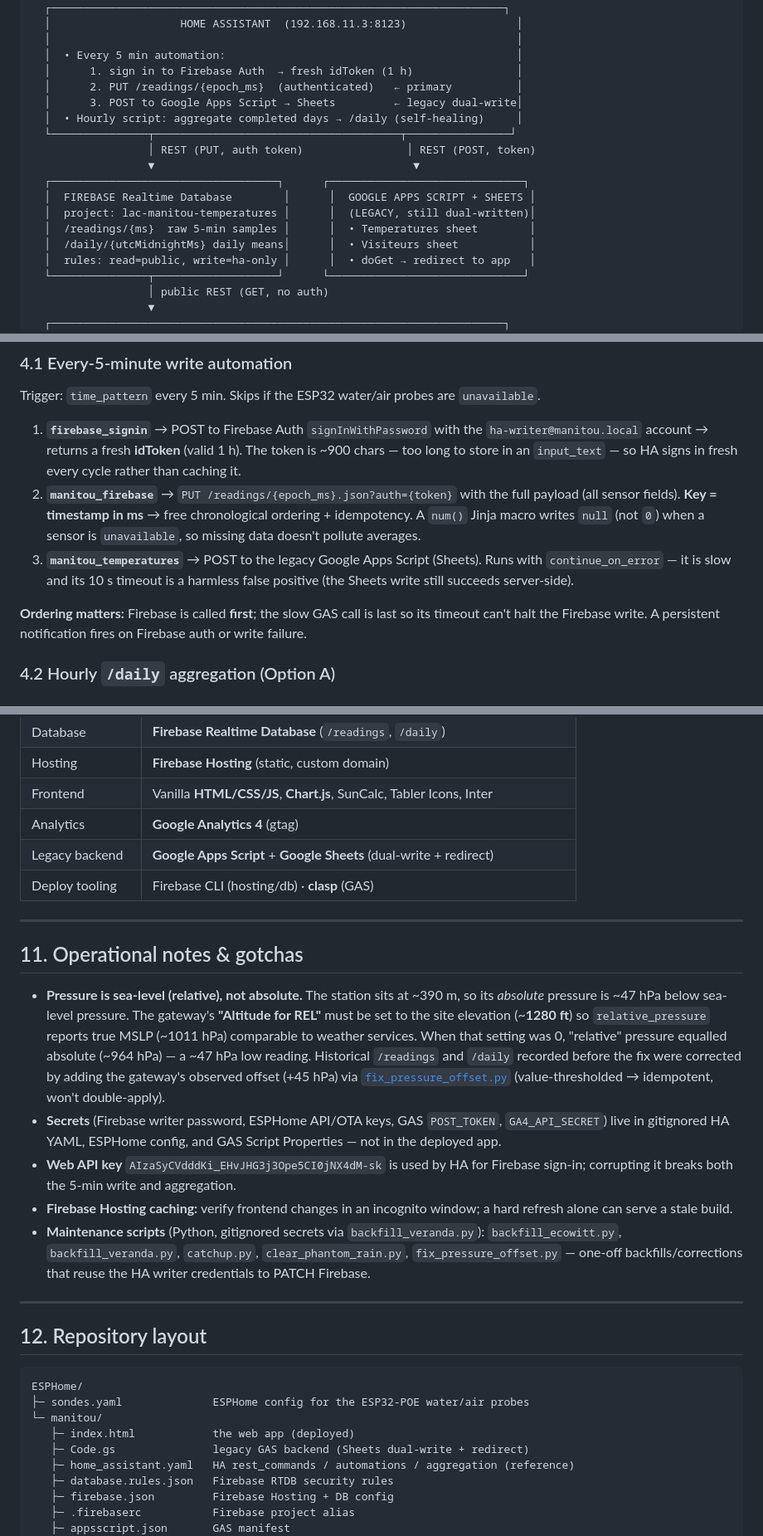
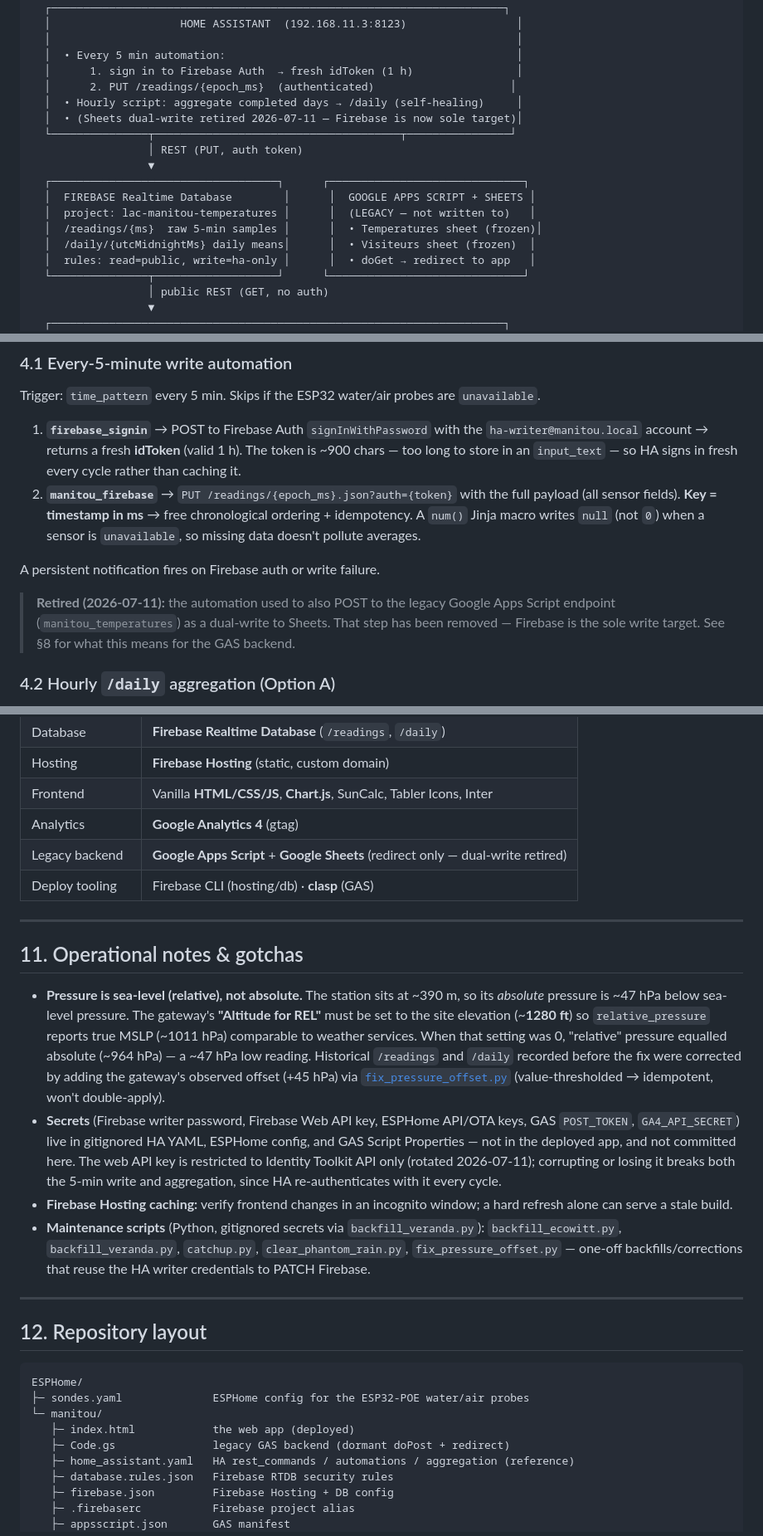
Before and after one commit to BenCourchesne/TemperatureManitou, a Markdown page: ARCHITECTURE.md, 3 parts joined by grey strips. Shown at 83% size. Rendered like a GitHub page.

Commit message:
security: retire GAS Sheets dual-write, stop committing the API key
The 5-min HA automation no longer POSTs to the legacy Google Apps
Script endpoint - Firebase has been the reliable primary write target
for a while, and the GAS deployment has been archived. doPost() in
Code.gs is now dead code, kept for reference rather than deleted.

Also removes the hardcoded Firebase Web API key from the operational
notes (it had leaked into a prior commit on this branch and is being
purged from history separately). The key has been rotated and
restricted to Identity Toolkit API only.

Co-Authored-By: Claude Sonnet 5 <noreply@anthropic.com>

```diff
--- a/ARCHITECTURE.md
+++ b/ARCHITECTURE.md
@@ -48,17 +48,17 @@ sensor systems.
   │                                                                        │
   │  • Every 5 min automation:                                             │
   │      1. sign in to Firebase Auth  → fresh idToken (1 h)                │
-  │      2. PUT /readings/{epoch_ms}  (authenticated)   ← primary          │
-  │      3. POST to Google Apps Script → Sheets         ← legacy dual-write│
+  │      2. PUT /readings/{epoch_ms}  (authenticated)                     │
   │  • Hourly script: aggregate completed days → /daily (self-healing)     │
+  │  • (Sheets dual-write retired 2026-07-11 — Firebase is now sole target)│
   └───────────────┬──────────────────────────────────────┬────────────────┘
-                  │ REST (PUT, auth token)                │ REST (POST, token)
-                  ▼                                        ▼
+                  │ REST (PUT, auth token)
+                  ▼
   ┌───────────────────────────────────┐      ┌──────────────────────────────┐
   │  FIREBASE Realtime Database        │      │  GOOGLE APPS SCRIPT + SHEETS │
-  │  project: lac-manitou-temperatures │      │  (LEGACY, still dual-written)│
-  │  /readings/{ms}  raw 5-min samples │      │  • Temperatures sheet        │
-  │  /daily/{utcMidnightMs} daily means│      │  • Visiteurs sheet           │
+  │  project: lac-manitou-temperatures │      │  (LEGACY — not written to)   │
+  │  /readings/{ms}  raw 5-min samples │      │  • Temperatures sheet (frozen)│
+  │  /daily/{utcMidnightMs} daily means│      │  • Visiteurs sheet (frozen)  │
   │  rules: read=public, write=ha-only │      │  • doGet → redirect to app   │
   └───────────────┬───────────────────┘      └──────────────────────────────┘
                   │ public REST (GET, no auth)
@@ -147,13 +147,13 @@ Trigger: `time_pattern` every 5 min. Skips if the ESP32 water/air probes are
    payload (all sensor fields). **Key = timestamp in ms** → free chronological
    ordering + idempotency. A `num()` Jinja macro writes `null` (not `0`) when a sensor
    is `unavailable`, so missing data doesn't pollute averages.
-3. **`manitou_temperatures`** → POST to the legacy Google Apps Script (Sheets). Runs
-   with `continue_on_error` — it is slow and its 10 s timeout is a harmless false
-   positive (the Sheets write still succeeds server-side).
 
-**Ordering matters:** Firebase is called **first**; the slow GAS call is last so its
-timeout can't halt the Firebase write. A persistent notification fires on Firebase
-auth or write failure.
+A persistent notification fires on Firebase auth or write failure.
+
+> **Retired (2026-07-11):** the automation used to also POST to the legacy Google
+> Apps Script endpoint (`manitou_temperatures`) as a dual-write to Sheets. That step
+> has been removed — Firebase is the sole write target. See §8 for what this means
+> for the GAS backend.
 
 ### 4.2 Hourly `/daily` aggregation (Option A)
 Script `script.manitou_aggregate_daily`, triggered hourly and at HA start.
@@ -311,7 +313,7 @@ state:
 | Hosting          | **Firebase Hosting** (static, custom domain) |
 | Frontend         | Vanilla **HTML/CSS/JS**, **Chart.js**, SunCalc, Tabler Icons, Inter |
 | Analytics        | **Google Analytics 4** (gtag) |
-| Legacy backend   | **Google Apps Script** + **Google Sheets** (dual-write + redirect) |
+| Legacy backend   | **Google Apps Script** + **Google Sheets** (redirect only — dual-write retired) |
 | Deploy tooling   | Firebase CLI (hosting/db) · **clasp** (GAS) |
 
 ---
@@ -327,11 +329,12 @@ state:
   were corrected by adding the gateway's observed offset (+45 hPa) via
   [`fix_pressure_offset.py`](fix_pressure_offset.py) (value-thresholded → idempotent,
   won't double-apply).
-- **Secrets** (Firebase writer password, ESPHome API/OTA keys, GAS `POST_TOKEN`,
-  `GA4_API_SECRET`) live in gitignored HA YAML, ESPHome config, and GAS Script
-  Properties — not in the deployed app.
-- **Web API key** `AIzaSyCVdddKi_EHvJHG3j3Ope5CI0jNX4dM-sk` is used by HA for Firebase
-  sign-in; corrupting it breaks both the 5-min write and aggregation.
+- **Secrets** (Firebase writer password, Firebase Web API key, ESPHome API/OTA keys,
+  GAS `POST_TOKEN`, `GA4_API_SECRET`) live in gitignored HA YAML, ESPHome config, and
+  GAS Script Properties — not in the deployed app, and not committed here. The web API
+  key is restricted to Identity Toolkit API only (rotated 2026-07-11); corrupting or
+  losing it breaks both the 5-min write and aggregation, since HA re-authenticates with
+  it every cycle.
 - **Firebase Hosting caching:** verify frontend changes in an incognito window; a hard
   refresh alone can serve a stale build.
 - **Maintenance scripts** (Python, gitignored secrets via `backfill_veranda.py`):
@@ -348,7 +351,7 @@ ESPHome/
 ├─ sondes.yaml              ESPHome config for the ESP32-POE water/air probes
 └─ manitou/
    ├─ index.html            the web app (deployed)
-   ├─ Code.gs               legacy GAS backend (Sheets dual-write + redirect)
+   ├─ Code.gs               legacy GAS backend (dormant doPost + redirect)
    ├─ home_assistant.yaml   HA rest_commands / automations / aggregation (reference)
    ├─ database.rules.json   Firebase RTDB security rules
    ├─ firebase.json         Firebase Hosting + DB config
```
Also changed, not shown: other parts of ARCHITECTURE.md (+6 -4 lines).
